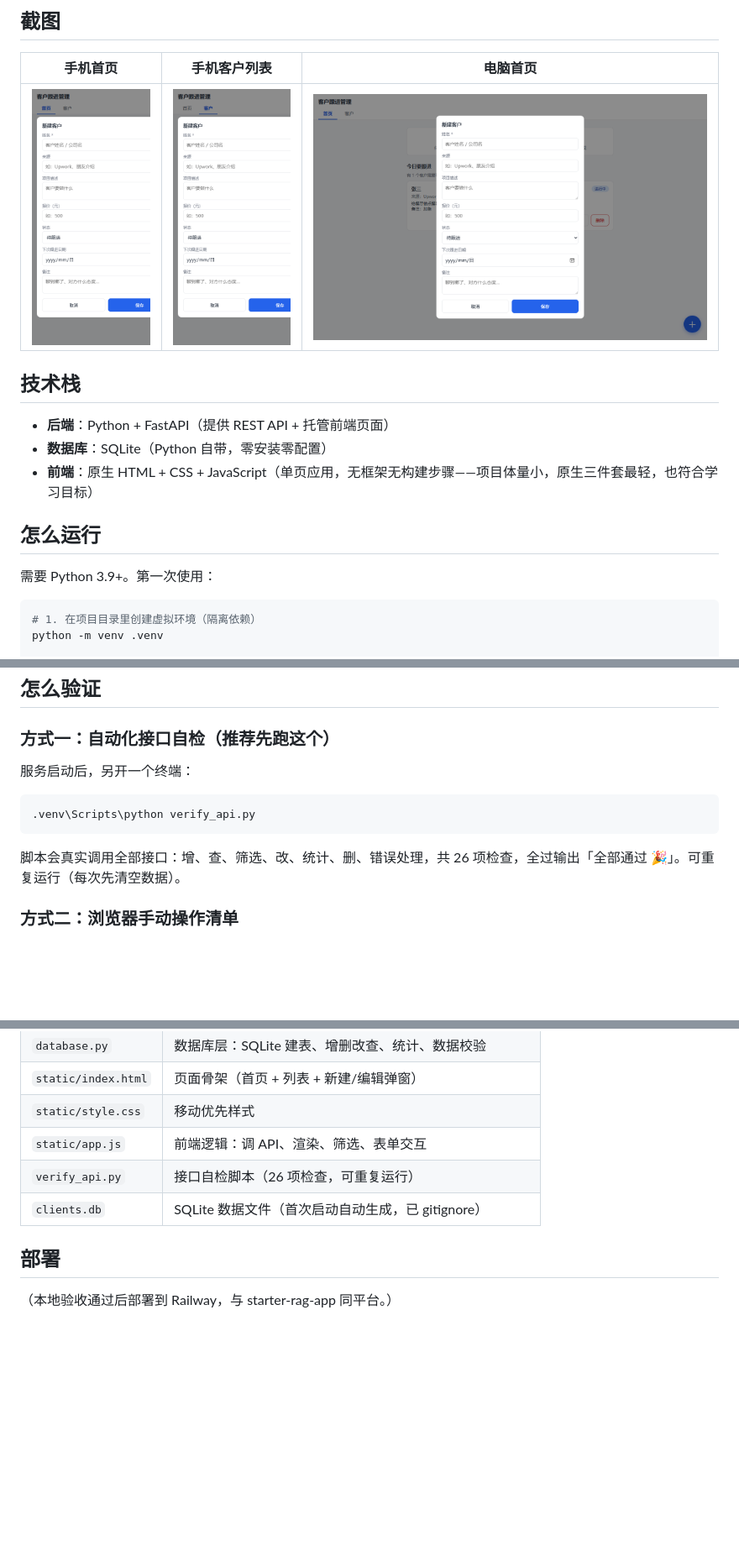
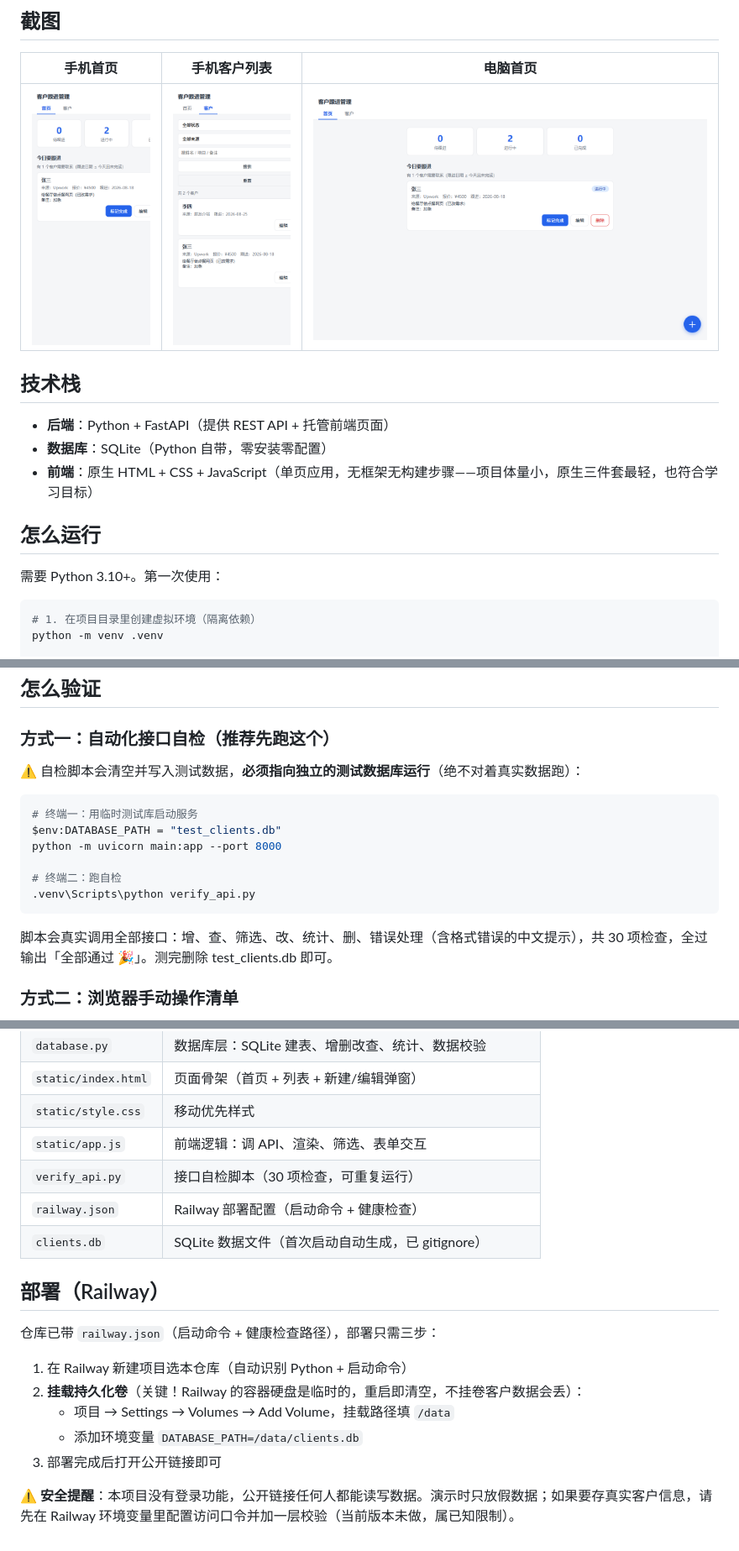
Before and after one commit to Heart727/fullstack-client-tracker, a Markdown page: README.md, 3 parts joined by grey strips. Shown at 84% size. GitHub-like rendering; pictures changed too: docs/screenshots/screenshot-desktop.png, docs/screenshots/screenshot-mobile-clients.png, docs/screenshots/screenshot-mobile-home.png; blank space fills up the shorter version.

````diff
--- a/README.md
+++ b/README.md
@@ -24,7 +24,7 @@
 
 ## 怎么运行
 
-需要 Python 3.9+。第一次使用：
+需要 Python 3.10+。第一次使用：
 
 ```powershell
 # 1. 在项目目录里创建虚拟环境（隔离依赖）
@@ -46,13 +46,18 @@ python -m uvicorn main:app --port 8000
 
 ### 方式一：自动化接口自检（推荐先跑这个）
 
-服务启动后，另开一个终端：
+⚠️ 自检脚本会清空并写入测试数据，**必须指向独立的测试数据库运行**（绝不对着真实数据跑）：
 
 ```powershell
+# 终端一：用临时测试库启动服务
+$env:DATABASE_PATH = "test_clients.db"
+python -m uvicorn main:app --port 8000
+
+# 终端二：跑自检
 .venv\Scripts\python verify_api.py
 ```
 
-脚本会真实调用全部接口：增、查、筛选、改、统计、删、错误处理，共 26 项检查，全过输出「全部通过 🎉」。可重复运行（每次先清空数据）。
+脚本会真实调用全部接口：增、查、筛选、改、统计、删、错误处理（含格式错误的中文提示），共 30 项检查，全过输出「全部通过 🎉」。测完删除 test_clients.db 即可。
 
 ### 方式二：浏览器手动操作清单
 
@@ -86,9 +91,18 @@ python -m uvicorn main:app --port 8000
 | `static/index.html` | 页面骨架（首页 + 列表 + 新建/编辑弹窗） |
 | `static/style.css` | 移动优先样式 |
 | `static/app.js` | 前端逻辑：调 API、渲染、筛选、表单交互 |
-| `verify_api.py` | 接口自检脚本（26 项检查，可重复运行） |
+| `verify_api.py` | 接口自检脚本（30 项检查，可重复运行） |
+| `railway.json` | Railway 部署配置（启动命令 + 健康检查） |
 | `clients.db` | SQLite 数据文件（首次启动自动生成，已 gitignore） |
 
-## 部署
+## 部署（Railway）
 
-（本地验收通过后部署到 Railway，与 starter-rag-app 同平台。）
+仓库已带 `railway.json`（启动命令 + 健康检查路径），部署只需三步：
+
+1. 在 Railway 新建项目选本仓库（自动识别 Python + 启动命令）
+2. **挂载持久化卷**（关键！Railway 的容器硬盘是临时的，重启即清空，不挂卷客户数据会丢）：
+   - 项目 → Settings → Volumes → Add Volume，挂载路径填 `/data`
+   - 添加环境变量 `DATABASE_PATH=/data/clients.db`
+3. 部署完成后打开公开链接即可
+
+⚠️ **安全提醒**：本项目没有登录功能，公开链接任何人都能读写数据。演示时只放假数据；如果要存真实客户信息，请先在 Railway 环境变量里配置访问口令并加一层校验（当前版本未做，属已知限制）。
````
Also changed, not shown: 8 other files.
